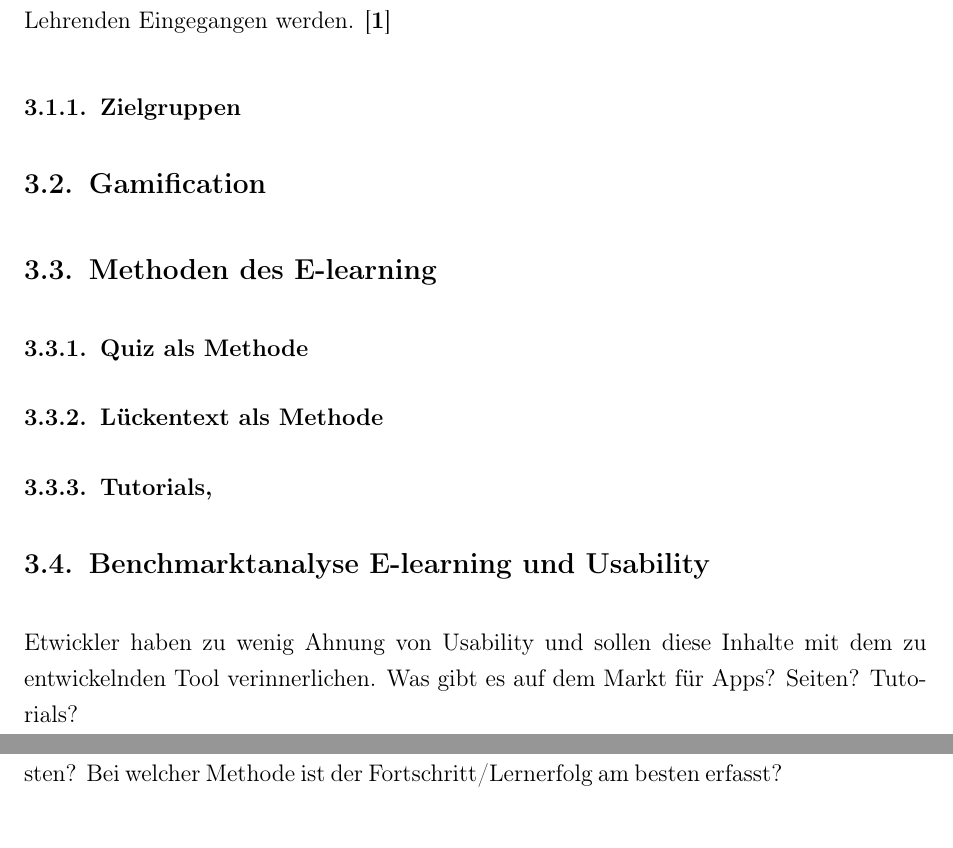
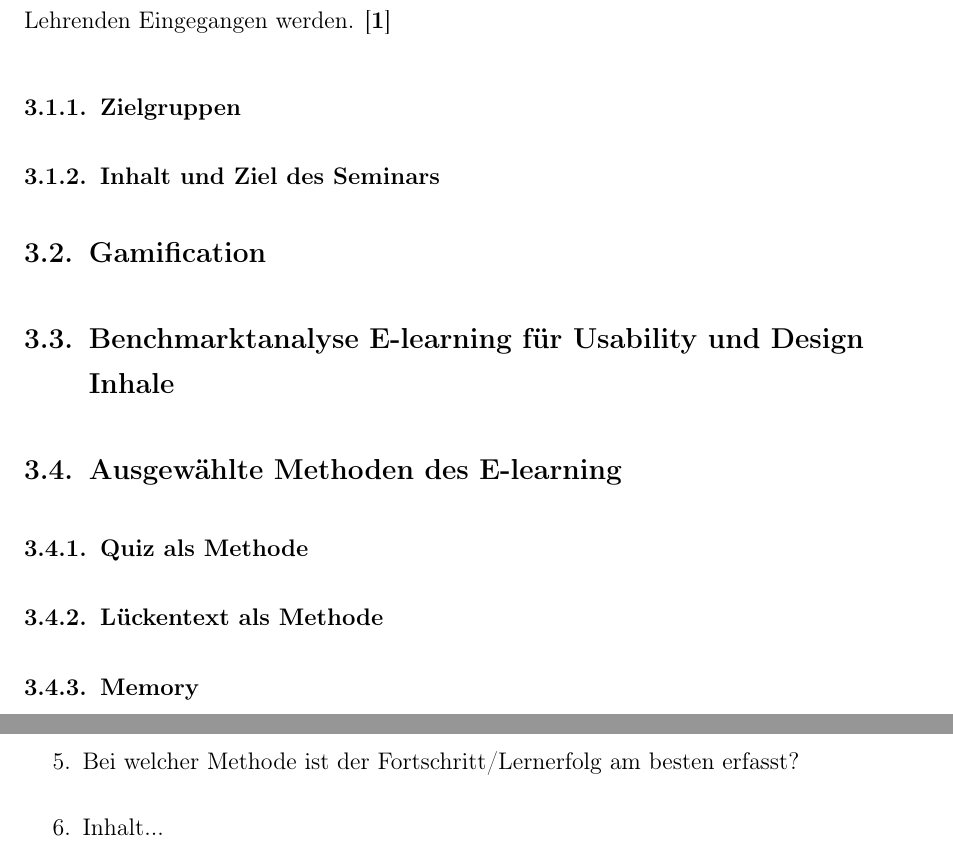
Before and after one commit to Rugiada/Bachelorarbeit, a LaTeX thesis (BA-document.tex): two parts of pages 14 and 16 of 17 before the commit and two parts of pages 8 and 10 of 12 after it, joined at a grey line, cut so that both start at the same text. Compiled offline with pdfLaTeX.

Commit message:
Fragen für die Evaluierung

```diff
--- a/BA-document.tex
+++ b/BA-document.tex
@@ -115,14 +116,15 @@ Was soll das Ergebnis des Kurses sein?
 \section{E-learning}
 Für das Lernen im 21. Jahrhundert setzt sich der Konstruktivismus als Lernthorie durch. Das bedeutet, Lernen im Konstruktivismmus wird verstanden als die Konstruktion von Wissen auf der Basis individuellen Vorwissens; -> daher muss immer auf den einzelnen Lehrenden Eingegangen werden. \cite[S.8]{1}
 \subsection{Zielgruppen}
+\subsection{Inhalt und Ziel des Seminars}
+
 \section{Gamification}
-\section{Methoden des E-learning}
+\section{Benchmarktanalyse E-learning für Usability und Design Inhale}
+
+\section{Ausgewählte Methoden des E-learning}
 \subsection{Quiz als Methode}
 \subsection{Lückentext als Methode}
-\subsection{Tutorials, }
-\section{Benchmarktanalyse E-learning und Usability}
-Etwickler haben zu wenig Ahnung von Usability und sollen diese Inhalte mit dem zu entwickelnden Tool verinnerlichen.
-Was gibt es auf dem Markt für Apps? Seiten? Tutorials?
+\subsection{Memory }
 
 \chapter{Konzeption}
 \section{Rahmenbedingungen}
@@ -156,2 +154,0 @@ Welche Methode hat Ihnen am meisten Spaß gemacht?
-Welche Methode ist am Zeitaufwendigsten?
-Bei welcher Methode ist der Fortschritt/Lernerfolg am besten erfasst?
@@ -158,3 +160,7 @@ Bei welcher Methode ist der Fortschritt/Lernerfolg am besten erfasst?
+\item Bei welcher Methode ist der Fortschritt/Lernerfolg am besten erfasst?
+\item Inhalt...
+\end{enumerate}
+
 \section{Auswertung}
 
 \section{Zusammenfassung}
```
Also changed, not shown: BA-document.pdf, BA-document.tex (19 more changed lines), 4 other files.
